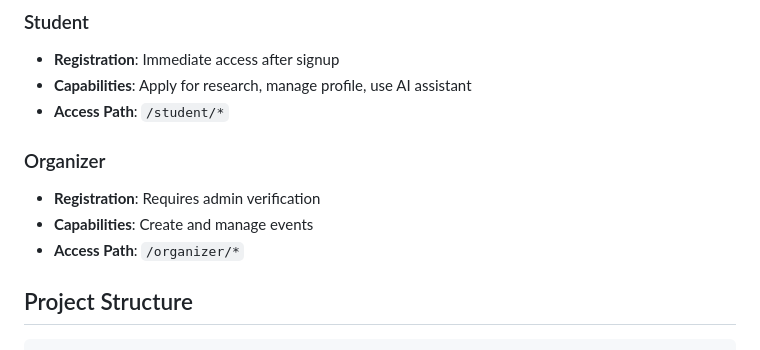
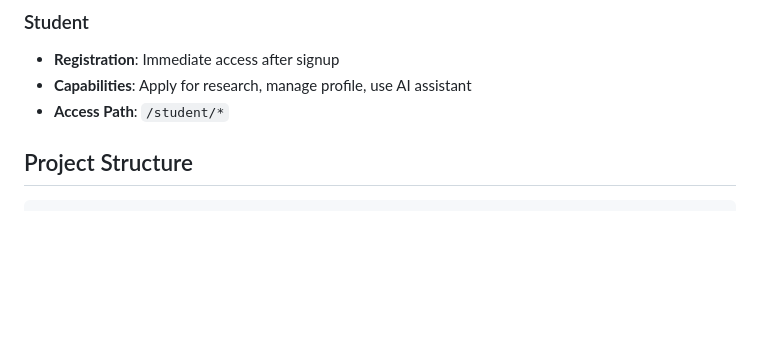
Before and after one commit to WinTer1165/NSU-Linkup-Faculty-Student-University-Research-Service-Portal, a Markdown page: README.md, the part around the change. GitHub-like rendering; blank space fills up the shorter version.

Commit message:
Remove organizer details from README
Removed organizer section from README.

```diff
--- a/README.md
+++ b/README.md
@@ -113,11 +113,6 @@ Before you begin, ensure you have the following installed:
 - **Registration**: Immediate access after signup
 - **Capabilities**: Apply for research, manage profile, use AI assistant
 - **Access Path**: `/student/*`
-
-### Organizer
-- **Registration**: Requires admin verification
-- **Capabilities**: Create and manage events
-- **Access Path**: `/organizer/*`
 
 ##  Project Structure
 
```
